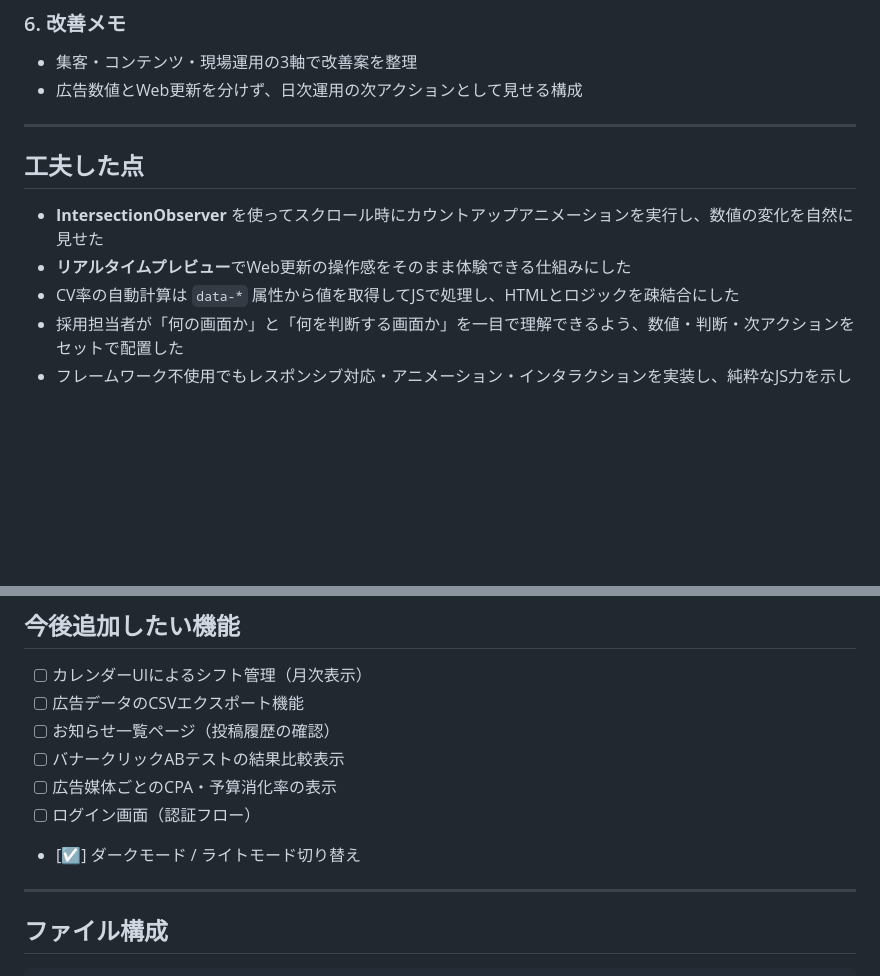
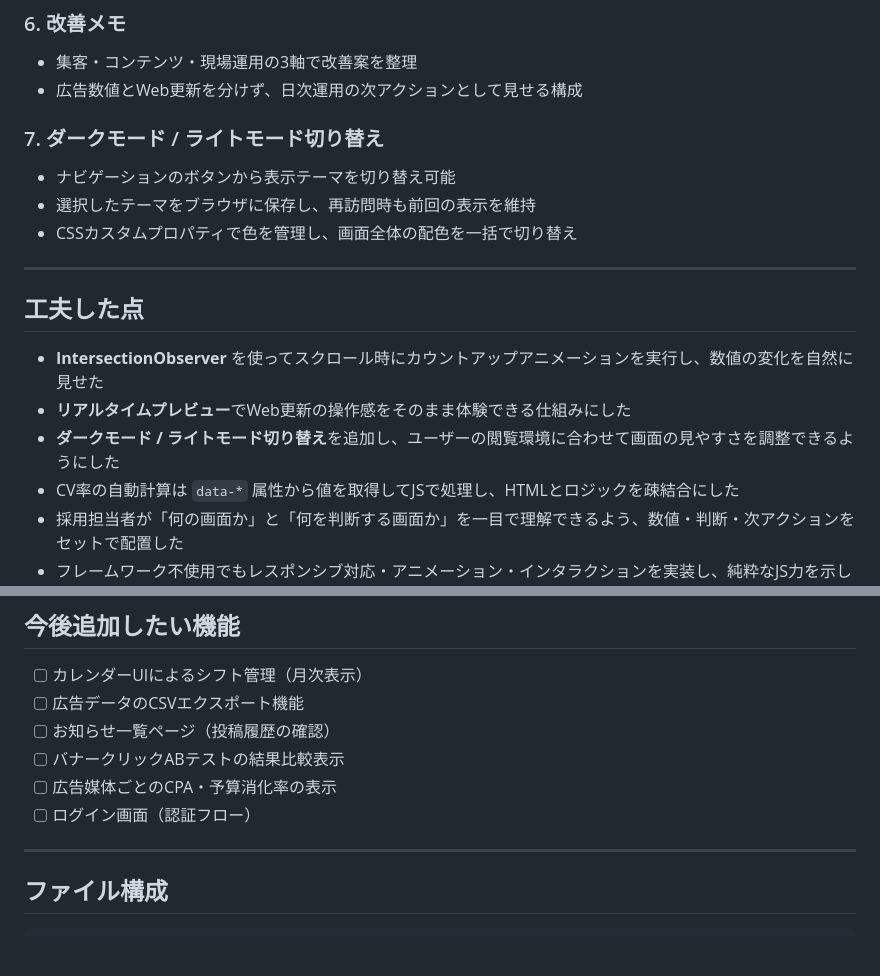
Before and after one commit to ssk-t0/shop-web-operation-demo, a Markdown page: README.md, 2 parts joined by grey strips. GitHub-like rendering; blank space fills up the shorter version.

Commit message:
Update README theme toggle status

```diff
--- a/README.md
+++ b/README.md
@@ -64,12 +64,18 @@ Web運営スタッフの求人応募用に制作した、管理画面型のポ
 - 集客・コンテンツ・現場運用の3軸で改善案を整理
 - 広告数値とWeb更新を分けず、日次運用の次アクションとして見せる構成
 
+### 7. ダークモード / ライトモード切り替え
+- ナビゲーションのボタンから表示テーマを切り替え可能
+- 選択したテーマをブラウザに保存し、再訪問時も前回の表示を維持
+- CSSカスタムプロパティで色を管理し、画面全体の配色を一括で切り替え
+
 ---
 
 ## 工夫した点
 
 - **IntersectionObserver** を使ってスクロール時にカウントアップアニメーションを実行し、数値の変化を自然に見せた
 - **リアルタイムプレビュー**でWeb更新の操作感をそのまま体験できる仕組みにした
+- **ダークモード / ライトモード切り替え**を追加し、ユーザーの閲覧環境に合わせて画面の見やすさを調整できるようにした
 - CV率の自動計算は `data-*` 属性から値を取得してJSで処理し、HTMLとロジックを疎結合にした
 - 採用担当者が「何の画面か」と「何を判断する画面か」を一目で理解できるよう、数値・判断・次アクションをセットで配置した
 - フレームワーク不使用でもレスポンシブ対応・アニメーション・インタラクションを実装し、純粋なJS力を示した
@@ -95,7 +101,6 @@ Web運営スタッフの求人応募用に制作した、管理画面型のポ
 - [ ] バナークリックABテストの結果比較表示
 - [ ] 広告媒体ごとのCPA・予算消化率の表示
 - [ ] ログイン画面（認証フロー）
-- [☑️] ダークモード / ライトモード切り替え
 
 ---
 
```
